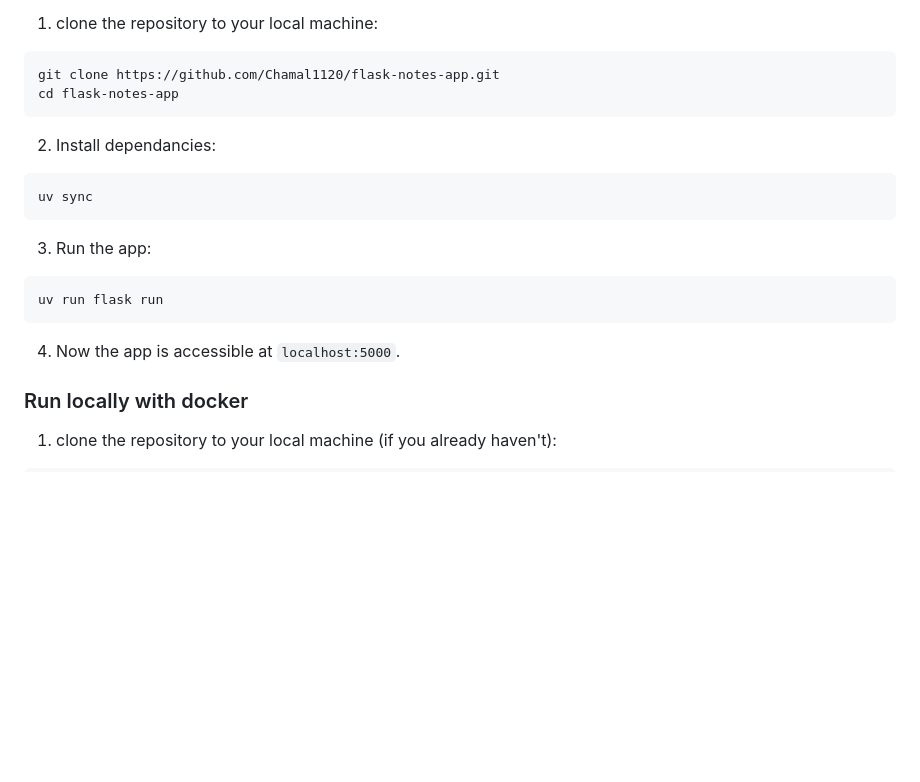
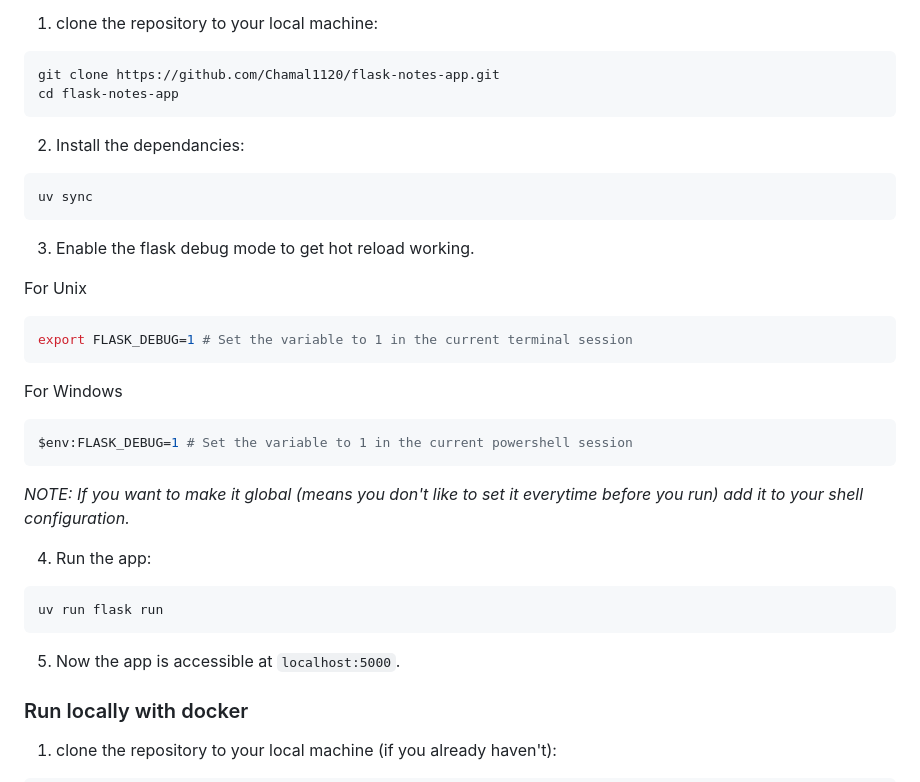
Before and after one commit to NimsaraPeiris/flask-notes-app, a Markdown page: README.md, the part around one of its changes. Rendered like a GitHub page; blank space fills up the shorter version.

Commit message:
Docs: Update README

````diff
--- a/README.md
+++ b/README.md
@@ -31,19 +31,34 @@ git clone https://github.com/Chamal1120/flask-notes-app.git
 cd flask-notes-app
 ```
 
-2. Install dependancies:
+2. Install the dependancies:
 
 ```bash
 uv sync
 ```
 
-3. Run the app:
+3. Enable the flask debug mode to get hot reload working.
+
+
+For Unix
+```bash
+export FLASK_DEBUG=1 # Set the variable to 1 in the current terminal session
+```
+
+For Windows
+```powershell
+$env:FLASK_DEBUG=1 # Set the variable to 1 in the current powershell session
+```
+
+_NOTE: If you want to make it global (means you don't like to set it everytime before you run) add it to your shell configuration._
+
+4. Run the app:
 
 ```bash
 uv run flask run
 ```
 
-4. Now the app is accessible at `localhost:5000`.
+5. Now the app is accessible at `localhost:5000`.
 
 ### Run locally with docker
 
````
Also changed, not shown: other parts of README.md (+1 -1 lines).
